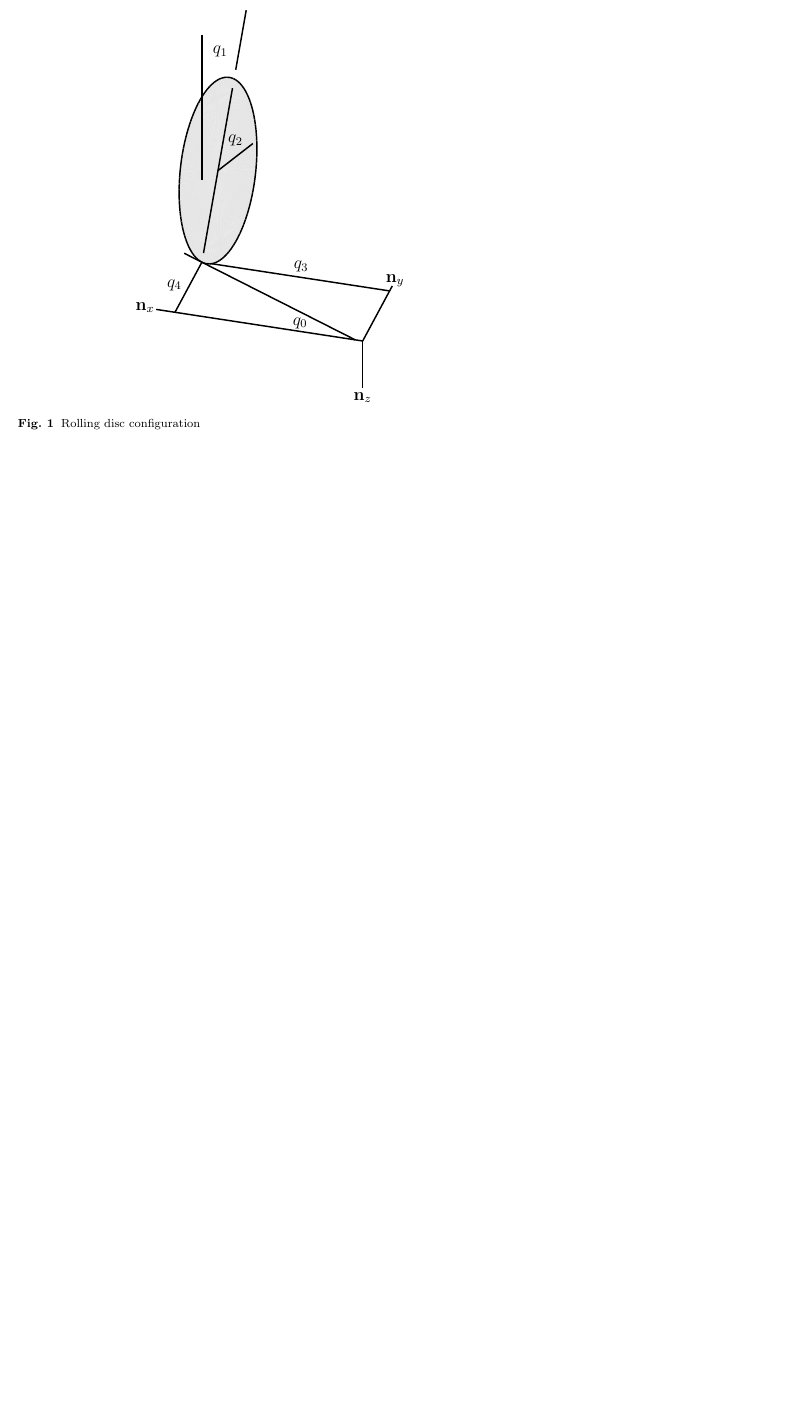
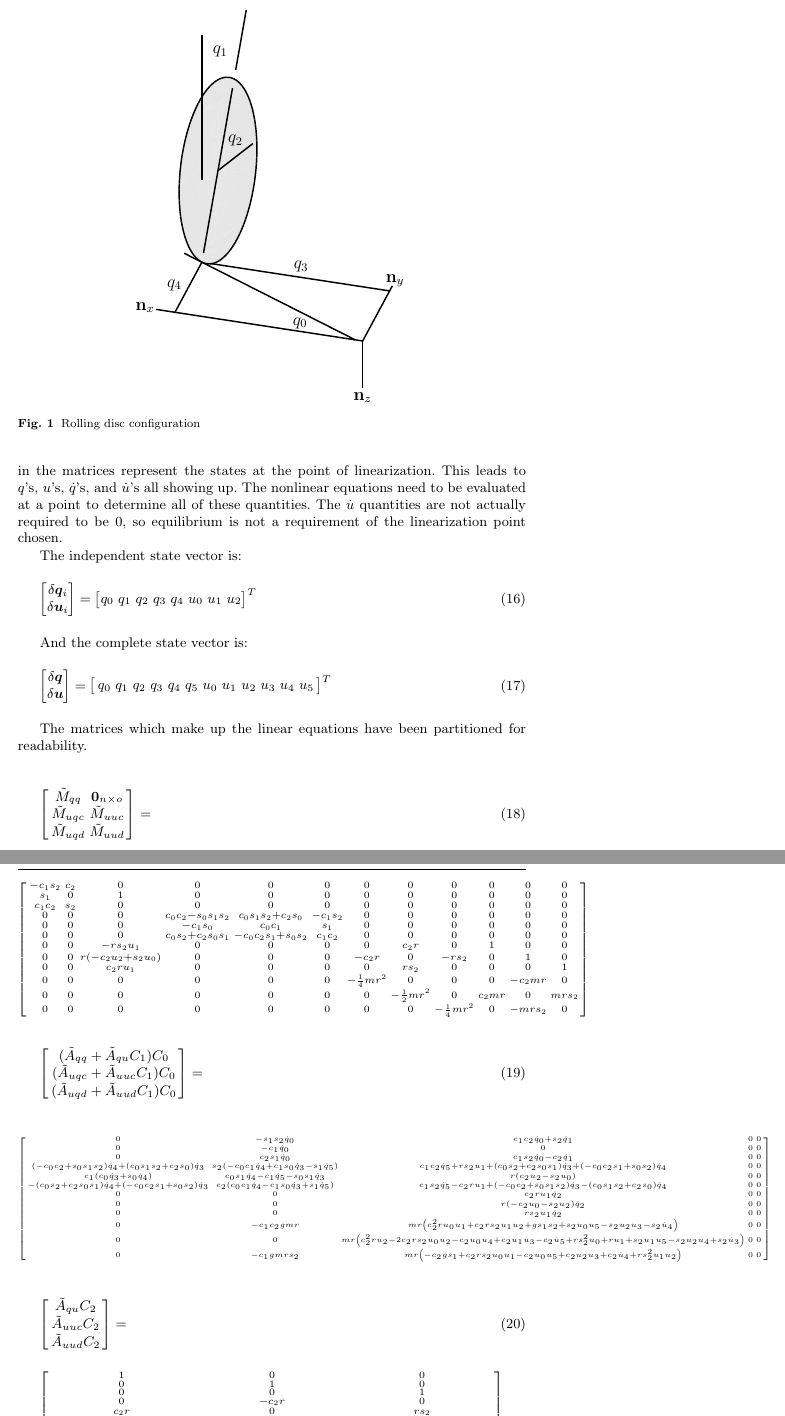
Before and after one commit to hazelnusse/SympyMechanicsPaper, a LaTeX paper (PetersonGedeHubbard2012.tex): part of page 6 of 8 before the commit and two parts of pages 6 and 7 of 10 after it, the two joined at a grey line, cut so that both start at the same text, the shorter picture padded with empty space. Compiled offline with pdfLaTeX.

Commit message:
Added example's equations

```diff
--- a/PetersonGedeHubbard2012.tex
+++ b/PetersonGedeHubbard2012.tex
@@ -1,8 +1,9 @@
 \documentclass[smallcondensed]{svjour3}                     % onecolumn (standard format)
+%\documentclass{article}
 \RequirePackage{fix-cm}
 
 \usepackage{graphicx}
-\usepackage{amsmath}
+\usepackage[fleqn]{amsmath}
 \usepackage{amssymb}
 \usepackage{bm}
 \usepackage{pgf}
@@ -472,6 +473,119 @@ supplementary material and can be found in the literature \cite{O'Reilly1996}.
   \caption{Rolling disc configuration}
   \label{fig:disc}
 \end{figure}
+
+The matrices which make up the linear equations were created using the method
+presented in Section \ref{sec:results}. It is very important to note that the
+quantities in the matrices represent the states at the point of linearization.
+This leads to $q$'s, $u$'s, $\dot{q}$'s, and $\dot{u}$'s all showing up. The
+nonlinear equations need to be evaluated at a point to determine all of these
+quantities. The $\dot{u}$ quantities are not actually required to be 0, so
+equilibrium is not a requirement of the linearization point chosen.
+
+The independent state vector is:
+\begin{align}
+\begin{bmatrix}
+\delta \bm{q}_i \\
+\delta \bm{u}_i
+\end{bmatrix} =
+\begin{bmatrix}
+q_0 &
+q_1 &
+q_2 &
+q_3 &
+q_4 &
+u_0 &
+u_1 &
+u_2
+\end{bmatrix}^T
+\end{align}
+
+And the complete state vector is:
+\begin{align}
+\begin{bmatrix}
+\delta \bm{q} \\
+\delta \bm{u}
+\end{bmatrix} =
+\left[
+\begin{array}{cccccccccccc}
+q_0 &
+q_1 &
+q_2 &
+q_3 &
+q_4 &
+q_5 &
+u_0 &
+u_1 &
+u_2 &
+u_3 &
+u_4 &
+u_5
+\end{array}
+\right]^T
+\end{align}
+
+The matrices which make up the linear equations have been partitioned for
+readability.
+
+\begin{equation}
+\begin{aligned}
+  \left[
+    \begin{array}{cc}
+      \tilde{M}_{qq} & \bm{0}_{n \times o} \\
+      \tilde{M}_{uqc} & \tilde{M}_{uuc} \\
+      \tilde{M}_{uqd} & \tilde{M}_{uud}
+    \end{array}
+    \right]=\\
+\end{aligned}
+\end{equation}
+\begin{equation*}
+\begin{aligned}
+\left[\begin{smallmatrix}- c_{1} s_{2} & c_{2} & 0 & 0 & 0 & 0 & 0 & 0 & 0 & 0 & 0 & 0\\s_{1} & 0 & 1 & 0 & 0 & 0 & 0 & 0 & 0 & 0 & 0 & 0\\c_{1} c_{2} & s_{2} & 0 & 0 & 0 & 0 & 0 & 0 & 0 & 0 & 0 & 0\\0 & 0 & 0 & c_{0} c_{2} - s_{0} s_{1} s_{2} & c_{0} s_{1} s_{2} + c_{2} s_{0} & - c_{1} s_{2} & 0 & 0 & 0 & 0 & 0 & 0\\0 & 0 & 0 & - c_{1} s_{0} & c_{0} c_{1} & s_{1} & 0 & 0 & 0 & 0 & 0 & 0\\0 & 0 & 0 & c_{0} s_{2} + c_{2} s_{0} s_{1} & - c_{0} c_{2} s_{1} + s_{0} s_{2} & c_{1} c_{2} & 0 & 0 & 0 & 0 & 0 & 0\\0 & 0 & - r s_{2} u_{1} & 0 & 0 & 0 & 0 & c_{2} r & 0 & 1 & 0 & 0\\0 & 0 & r \left(- c_{2} u_{2} + s_{2} u_{0}\right) & 0 & 0 & 0 & - c_{2} r & 0 & - r s_{2} & 0 & 1 & 0\\0 & 0 & c_{2} r u_{1} & 0 & 0 & 0 & 0 & r s_{2} & 0 & 0 & 0 & 1\\0 & 0 & 0 & 0 & 0 & 0 & - \frac{1}{4} m r^{2} & 0 & 0 & 0 & - c_{2} m r & 0\\0 & 0 & 0 & 0 & 0 & 0 & 0 & - \frac{1}{2} m r^{2} & 0 & c_{2} m r & 0 & m r s_{2}\\0 & 0 & 0 & 0 & 0 & 0 & 0 & 0 & - \frac{1}{4} m r^{2} & 0 & - m r s_{2} & 0\end{smallmatrix}\right]
+\end{aligned}
+\end{equation*}
+
+
+\begin{equation}
+\begin{aligned}
+\left[
+    \begin{array}{c}
+    (\tilde{A}_{qq} + \tilde{A}_{qu} C_1 ) C_0 \\
+    (\tilde{A}_{uqc} + \tilde{A}_{uuc} C_1 ) C_0\\
+    (\tilde{A}_{uqd} + \tilde{A}_{uud} C_1 ) C_0
+    \end{array}
+\right] =\\
+\end{aligned}
+\end{equation}
+
+\scriptsize
+\begin{equation*}
+\begin{aligned}
+\left[\begin{smallmatrix}0 & - s_{1} s_{2} \dot{q}_{0} & c_{1} c_{2} \dot{q}_{0} + s_{2} \dot{q}_{1} & 0 & 0\\0 & - c_{1} \dot{q}_{0} & 0 & 0 & 0\\0 & c_{2} s_{1} \dot{q}_{0} & c_{1} s_{2} \dot{q}_{0} - c_{2} \dot{q}_{1} & 0 & 0\\\left(- c_{0} c_{2} + s_{0} s_{1} s_{2}\right) \dot{q}_{4} + \left(c_{0} s_{1} s_{2} + c_{2} s_{0}\right) \dot{q}_{3} & s_{2} \left(- c_{0} c_{1} \dot{q}_{4} + c_{1} s_{0} \dot{q}_{3} - s_{1} \dot{q}_{5}\right) & c_{1} c_{2} \dot{q}_{5} + r s_{2} u_{1} + \left(c_{0} s_{2} + c_{2} s_{0} s_{1}\right) \dot{q}_{3} + \left(- c_{0} c_{2} s_{1} + s_{0} s_{2}\right) \dot{q}_{4} & 0 & 0\\c_{1} \left(c_{0} \dot{q}_{3} + s_{0} \dot{q}_{4}\right) & c_{0} s_{1} \dot{q}_{4} - c_{1} \dot{q}_{5} - s_{0} s_{1} \dot{q}_{3} & r \left(c_{2} u_{2} - s_{2} u_{0}\right) & 0 & 0\\- \left(c_{0} s_{2} + c_{2} s_{0} s_{1}\right) \dot{q}_{4} + \left(- c_{0} c_{2} s_{1} + s_{0} s_{2}\right) \dot{q}_{3} & c_{2} \left(c_{0} c_{1} \dot{q}_{4} - c_{1} s_{0} \dot{q}_{3} + s_{1} \dot{q}_{5}\right) & c_{1} s_{2} \dot{q}_{5} - c_{2} r u_{1} + \left(- c_{0} c_{2} + s_{0} s_{1} s_{2}\right) \dot{q}_{3} - \left(c_{0} s_{1} s_{2} + c_{2} s_{0}\right) \dot{q}_{4} & 0 & 0\\0 & 0 & c_{2} r u_{1} \dot{q}_{2} & 0 & 0\\0 & 0 & r \left(- c_{2} u_{0} - s_{2} u_{2}\right) \dot{q}_{2} & 0 & 0\\0 & 0 & r s_{2} u_{1} \dot{q}_{2} & 0 & 0\\0 & - c_{1} c_{2} g m r & m r \left(c_{2}^{2} r u_{0} u_{1} + c_{2} r s_{2} u_{1} u_{2} + g s_{1} s_{2} + s_{2} u_{0} u_{5} - s_{2} u_{2} u_{3} - s_{2} \dot{u}_{4}\right) & 0 & 0\\0 & 0 & m r \left(c_{2}^{2} r u_{2} - 2 c_{2} r s_{2} u_{0} u_{2} - c_{2} u_{0} u_{4} + c_{2} u_{1} u_{3} - c_{2} \dot{u}_{5} + r s_{2}^{2} u_{0} + r u_{1} + s_{2} u_{1} u_{5} - s_{2} u_{2} u_{4} + s_{2} \dot{u}_{3}\right) & 0 & 0\\0 & - c_{1} g m r s_{2} & m r \left(- c_{2} g s_{1} + c_{2} r s_{2} u_{0} u_{1} - c_{2} u_{0} u_{5} + c_{2} u_{2} u_{3} + c_{2} \dot{u}_{4} + r s_{2}^{2} u_{1} u_{2}\right) & 0 & 0\end{smallmatrix}\right]
+\end{aligned}
+\end{equation*}
+
+\normalsize
+
+\begin{equation}
+\begin{aligned}
+\left[
+\begin{array}{c}
+\tilde{A}_{qu} C_2 \\
+\tilde{A}_{uuc} C_2 \\
+\tilde{A}_{uud} C_2 \\
+    \end{array}
+\right] =\\
+\end{aligned}
+\end{equation}
+\begin{equation*}
+\begin{aligned}
+\left[\begin{smallmatrix}1 & 0 & 0\\0 & 1 & 0\\0 & 0 & 1\\0 & - c_{2} r & 0\\c_{2} r & 0 & r s_{2}\\0 & - r s_{2} & 0\\0 & r s_{2} \dot{q}_{2} & 0\\- r s_{2} \dot{q}_{2} & 0 & c_{2} r \dot{q}_{2}\\0 & - c_{2} r \dot{q}_{2} & 0\\- c_{2} m r u_{5} & \frac{1}{4} m r^{2} \left(4 c_{2} s_{2} u_{0} + 4 s_{2}^{2} u_{2} - 5 u_{2}\right) & \frac{1}{4} m r \left(4 c_{2} u_{3} - r u_{1}\right)\\m r \left(c_{2}^{2} r u_{2} - c_{2} r s_{2} u_{0} - s_{2} u_{4}\right) & m r \left(- c_{2} u_{5} + s_{2} u_{3}\right) & m r \left(c_{2} r s_{2} u_{2} + c_{2} u_{4} - r s_{2}^{2} u_{0}\right)\\\frac{1}{4} m r \left(r u_{1} - 4 s_{2} u_{5}\right) & \frac{1}{4} m r^{2} \left(- 4 c_{2} s_{2} u_{2} + 4 s_{2}^{2} u_{0} + u_{0}\right) & m r s_{2} u_{3}\end{smallmatrix}\right]
+\end{aligned}
+\end{equation*}
+
+
+
+
 \section{Derivation of linearization algorithm}
 \label{sec:derivations}
 
```
Also changed, not shown: 1 other file.
